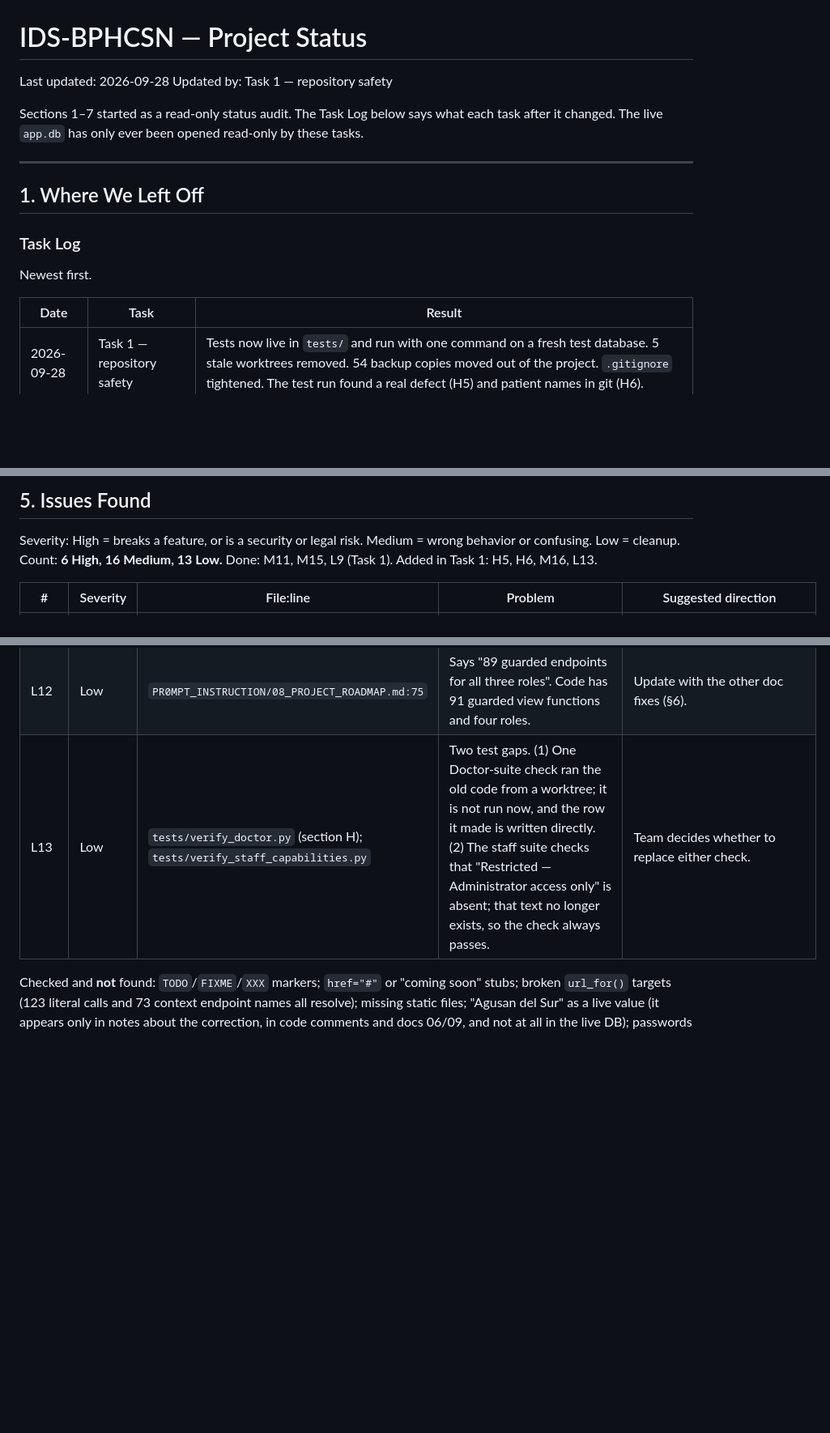
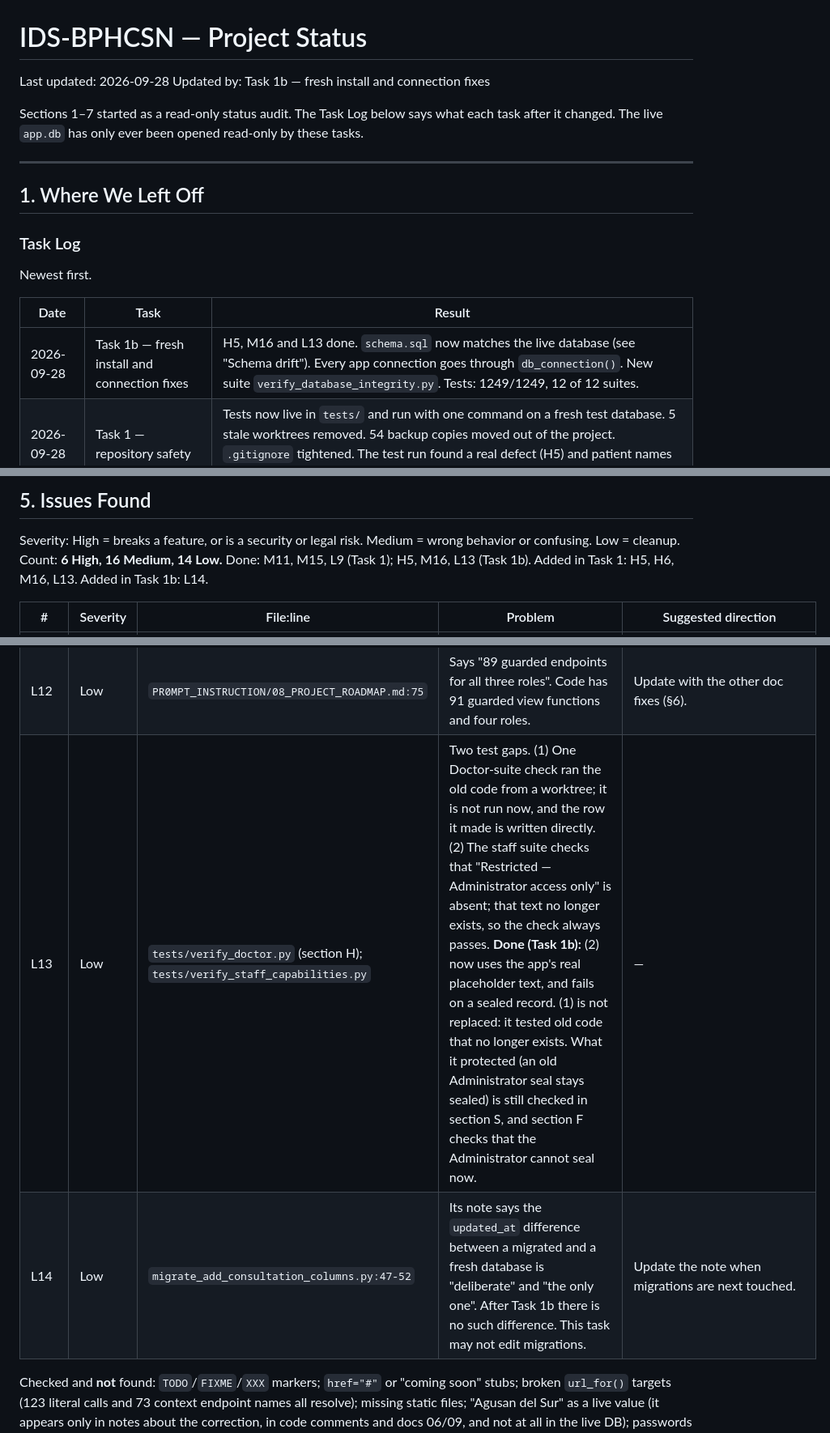
Before and after one commit to dota2playerj-art/IDS-BPHCSN, a Markdown page: PROJECT_STATUS.md, 3 parts joined by grey strips. Shown at 81% size. Drawn GitHub-style; blank space fills up the shorter version.

```diff
--- a/PROJECT_STATUS.md
+++ b/PROJECT_STATUS.md
@@ -1,7 +1,7 @@
 # IDS-BPHCSN — Project Status
 
 Last updated: 2026-09-28
-Updated by: Task 1 — repository safety
+Updated by: Task 1b — fresh install and connection fixes
 
 Sections 1–7 started as a read-only status audit. The Task Log below says what each task after it changed. The live `app.db` has only ever been opened read-only by these tasks.
 
@@ -15,6 +15,7 @@ Newest first.
 
 | Date | Task | Result |
 |---|---|---|
+| 2026-09-28 | Task 1b — fresh install and connection fixes | H5, M16 and L13 done. `schema.sql` now matches the live database (see "Schema drift"). Every app connection goes through `db_connection()`. New suite `verify_database_integrity.py`. Tests: 1249/1249, 12 of 12 suites. |
 | 2026-09-28 | Task 1 — repository safety | Tests now live in `tests/` and run with one command on a fresh test database. 5 stale worktrees removed. 54 backup copies moved out of the project. `.gitignore` tightened. The test run found a real defect (H5) and patient names in git (H6). |
 | 2026-09-28 | Status audit | Wrote this file. Read-only. |
 
@@ -276,7 +290,7 @@ None found. Every route carries a guard. The only unguarded routes are `/`, `/lo
 ## 5. Issues Found
 
 Severity: High = breaks a feature, or is a security or legal risk. Medium = wrong behavior or confusing. Low = cleanup.
-Count: **6 High, 16 Medium, 13 Low.** Done: M11, M15, L9 (Task 1). Added in Task 1: H5, H6, M16, L13.
+Count: **6 High, 16 Medium, 14 Low.** Done: M11, M15, L9 (Task 1); H5, M16, L13 (Task 1b). Added in Task 1: H5, H6, M16, L13. Added in Task 1b: L14.
 
 | # | Severity | File:line | Problem | Suggested direction |
 |---|---|---|---|---|
@@ -314,7 +328,8 @@ Count: **6 High, 16 Medium, 13 Low.** Done: M11, M15, L9 (Task 1). Added in Task
 | L10 | Low | e.g. `utils/security.py:1-89`, `routes/auth.py:1-120` | Very long code comments. Hard for the team to maintain and explain at the defense. | Trim to short summaries; keep the reasoning in docs. |
 | L11 | Low | `models/immunizations.py:116-140` | EPI has one IPV dose (14 weeks). Whether a second DOH IPV dose applies: Not verified. | Confirm with the RHU nurse. |
 | L12 | Low | `PR0MPT_INSTRUCTION/08_PROJECT_ROADMAP.md:75` | Says "89 guarded endpoints for all three roles". Code has 91 guarded view functions and four roles. | Update with the other doc fixes (§6). |
-| L13 | Low | `tests/verify_doctor.py` (section H); `tests/verify_staff_capabilities.py` | Two test gaps. (1) One Doctor-suite check ran the old code from a worktree; it is not run now, and the row it made is written directly. (2) The staff suite checks that "Restricted — Administrator access only" is absent; that text no longer exists, so the check always passes. | Team decides whether to replace either check. |
+| L13 | Low | `tests/verify_doctor.py` (section H); `tests/verify_staff_capabilities.py` | Two test gaps. (1) One Doctor-suite check ran the old code from a worktree; it is not run now, and the row it made is written directly. (2) The staff suite checks that "Restricted — Administrator access only" is absent; that text no longer exists, so the check always passes. **Done (Task 1b):** (2) now uses the app's real placeholder text, and fails on a sealed record. (1) is not replaced: it tested old code that no longer exists. What it protected (an old Administrator seal stays sealed) is still checked in section S, and section F checks that the Administrator cannot seal now. | — |
+| L14 | Low | `migrate_add_consultation_columns.py:47-52` | Its note says the `updated_at` difference between a migrated and a fresh database is "deliberate" and "the only one". After Task 1b there is no such difference. This task may not edit migrations. | Update the note when migrations are next touched. |
 
 Checked and **not** found: `TODO`/`FIXME`/`XXX` markers; `href="#"` or "coming soon" stubs; broken `url_for()` targets (123 literal calls and 73 context endpoint names all resolve); missing static files; "Agusan del Sur" as a live value (it appears only in notes about the correction, in code comments and docs 06/09, and not at all in the live DB); passwords sent by email or SMS; offline mode, national database integration, or non-plain-text SMS.
 
```
Also changed, not shown: other parts of PROJECT_STATUS.md (+24 -11 lines).
